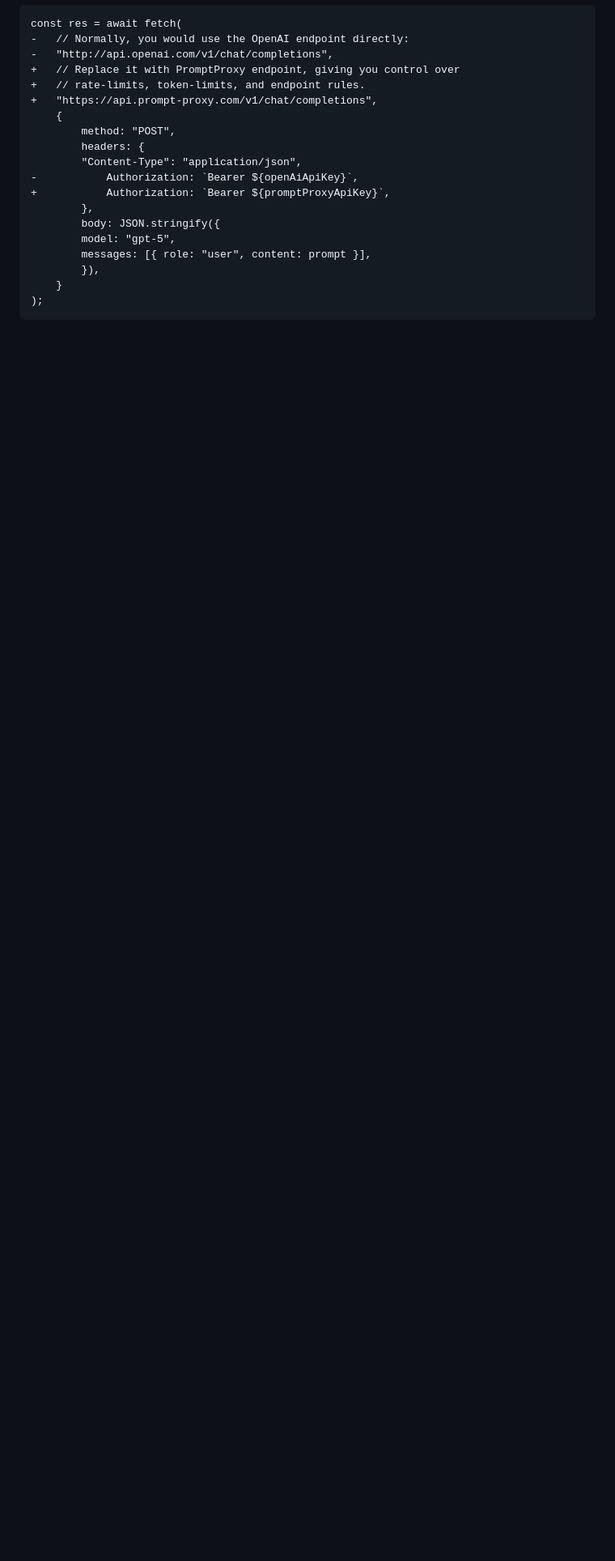
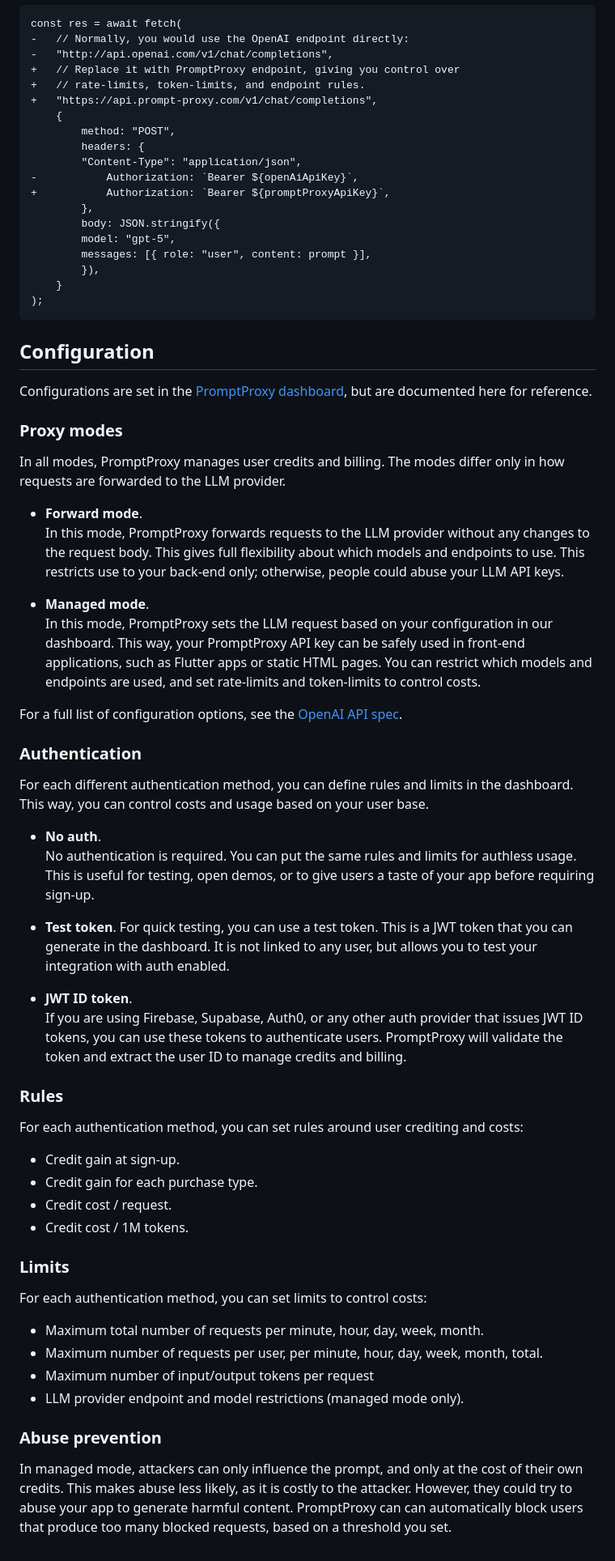
Before and after one commit to mruijzendaal/promptproxy-templates, a Markdown page: README.md, the part around one of its changes. Shown at 81% size. Rendered like a GitHub page; blank space fills up the shorter version.

````diff
--- a/README.md
+++ b/README.md
@@ -95,3 +95,47 @@ const res = await fetch(
     }
 );
 ```
+
+## Configuration
+
+Configurations are set in the [PromptProxy dashboard](https://prompt-proxy.com/dashboard), but are documented here for reference.
+
+### Proxy modes
+In all modes, PromptProxy manages user credits and billing. The modes differ only in how requests are forwarded to the LLM provider.
+
+- **Forward mode**.
+In this mode, PromptProxy forwards requests to the LLM provider without any changes to the request body. This gives full flexibility about which models and endpoints to use. This restricts use to your back-end only; otherwise, people could abuse your LLM API keys.
+
+- **Managed mode**.
+In this mode, PromptProxy sets the LLM request based on your configuration in our dashboard. This way, your PromptProxy API key can be safely used in front-end applications, such as Flutter apps or static HTML pages. You can restrict which models and endpoints are used, and set rate-limits and token-limits to control costs.
+
+For a full list of configuration options, see the [OpenAI API spec](https://platform.openai.com/docs/api-reference/completions/create).
+
+### Authentication
+For each different authentication method, you can define rules and limits in the dashboard. This way, you can control costs and usage based on your user base.
+
+- **No auth**.
+No authentication is required. You can put the same rules and limits for authless usage. This is useful for testing, open demos, or to give users a taste of your app before requiring sign-up.
+
+- **Test token**.
+For quick testing, you can use a test token. This is a JWT token that you can generate in the dashboard. It is not linked to any user, but allows you to test your integration with auth enabled.
+
+- **JWT ID token**.
+If you are using Firebase, Supabase, Auth0, or any other auth provider that issues JWT ID tokens, you can use these tokens to authenticate users. PromptProxy will validate the token and extract the user ID to manage credits and billing.
+
+### Rules
+For each authentication method, you can set rules around user crediting and costs:
+- Credit gain at sign-up.
+- Credit gain for each purchase type.
+- Credit cost / request.
+- Credit cost / 1M tokens.
+
+### Limits
+For each authentication method, you can set limits to control costs:
+- Maximum total number of requests per minute, hour, day, week, month.
+- Maximum number of requests per user, per minute, hour, day, week, month, total.
+- Maximum number of input/output tokens per request
+- LLM provider endpoint and model restrictions (managed mode only).
+
+### Abuse prevention
+In managed mode, attackers can only influence the prompt, and only at the cost of their own credits. This makes abuse less likely, as it is costly to the attacker. However, they could try to abuse your app to generate harmful content. PromptProxy can can automatically block users that produce too many blocked requests, based on a threshold you set.
````
Also changed, not shown: other parts of README.md (+2 -2 lines).
